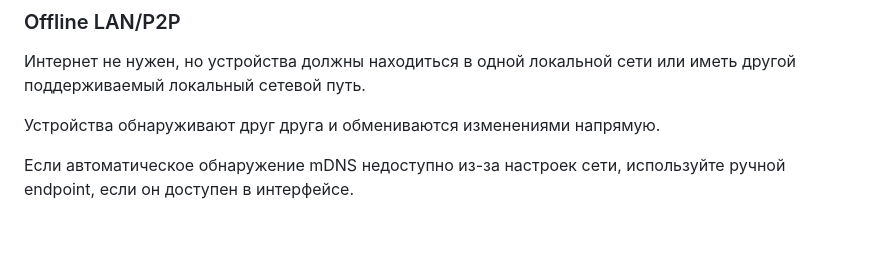
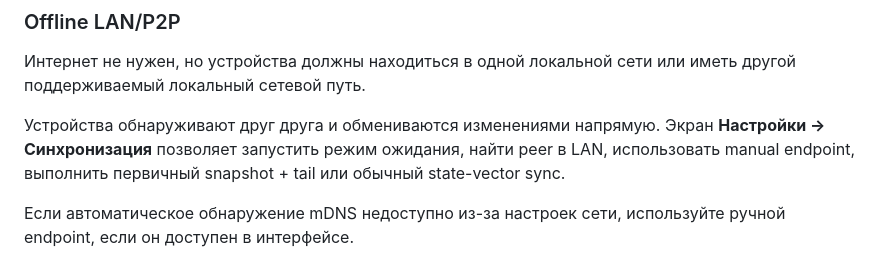
Before and after one commit to bekodeg/budget_accounting_system, a Markdown page: docs/35_user_guide.md, the part around the change. GitHub-like rendering; blank space fills up the shorter version.

Commit message:
docs: document synchronization screen

```diff
--- a/docs/35_user_guide.md
+++ b/docs/35_user_guide.md
@@ -96,7 +96,7 @@ CSV/XLSX могут содержать финансовые данные. Пер
 
 Интернет не нужен, но устройства должны находиться в одной локальной сети или иметь другой поддерживаемый локальный сетевой путь.
 
-Устройства обнаруживают друг друга и обмениваются изменениями напрямую.
+Устройства обнаруживают друг друга и обмениваются изменениями напрямую. Экран **Настройки → Синхронизация** позволяет запустить режим ожидания, найти peer в LAN, использовать manual endpoint, выполнить первичный snapshot + tail или обычный state-vector sync.
 
 Если автоматическое обнаружение mDNS недоступно из-за настроек сети, используйте ручной endpoint, если он доступен в интерфейсе.
 
```
